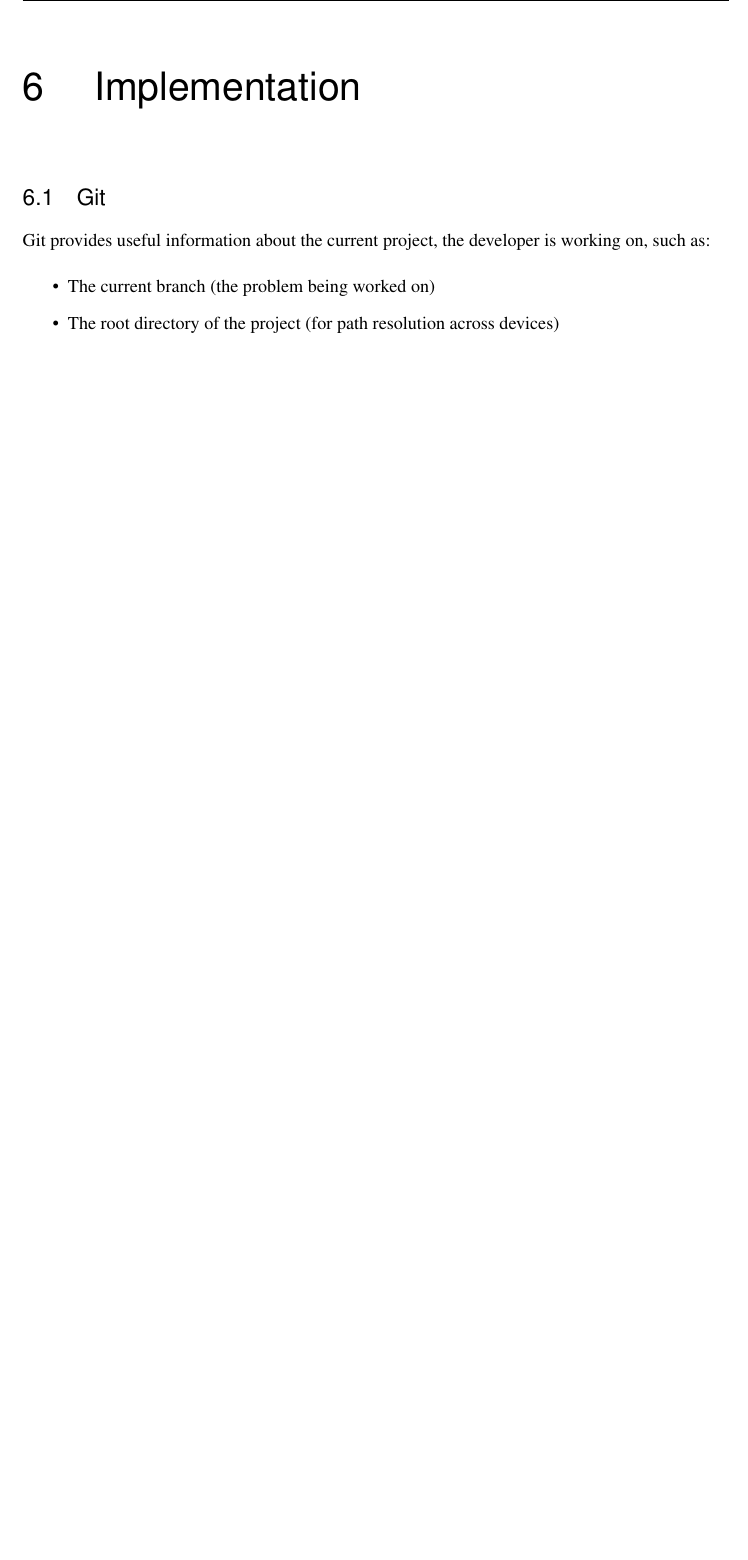
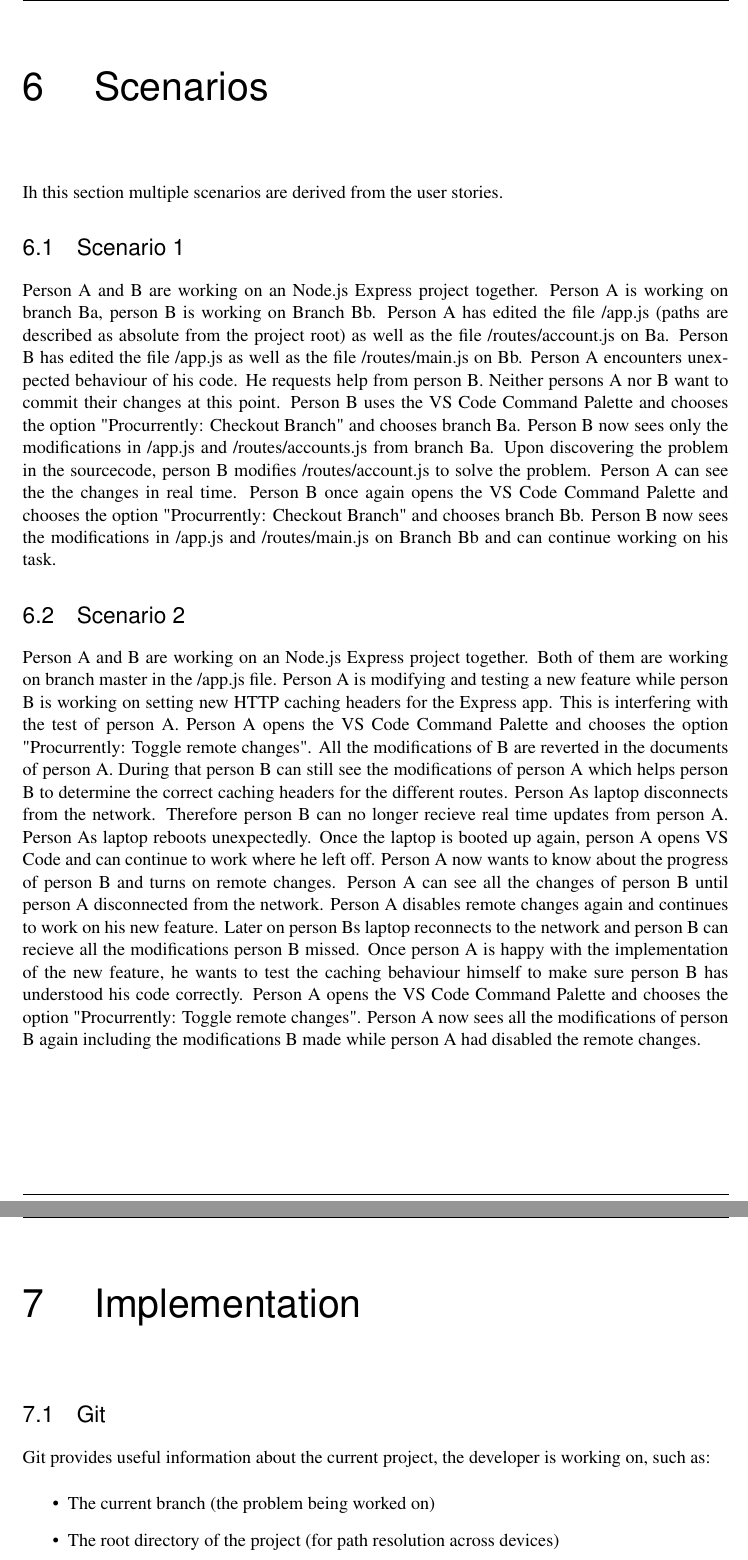
Before and after one commit to INSO-TUWien/Procurrently, a LaTeX thesis (thesis_latex/thesis.tex, which reads thesis_latex/chapters/Userstories.tex): part of page 21 of 33 before the commit and two parts of pages 21 and 22 of 34 after it, the two joined at a grey line, cut at the place of the change, the shorter picture padded with empty space. Compiled offline with pdfLaTeX.

Commit message:
added scenarios

```diff
--- a/thesis_latex/chapters/Userstories.tex
+++ b/thesis_latex/chapters/Userstories.tex
@@ -13,3 +13,33 @@ As a programmer I do not want to configure a second version control system when
 As a programmer I do not want files covered by my .gitignore configuration to be shared with others.
 
 As a programmer I want to be able to edit files with up to 4 people at a time. A file can have up to 30.000 characters.
+
+\chapter{Scenarios}
+Ih this section multiple scenarios are derived from the user stories.
+
+\section{Scenario 1}
+Person A and B are working on an Node.js Express project together. Person A is working on branch Ba, person B is working on Branch Bb.
+Person A has edited the file /app.js (paths are described as absolute from the project root) as well as the file /routes/account.js on Ba.
+Person B has edited the file /app.js as well as the file /routes/main.js on Bb.
+Person A encounters unexpected behaviour of his code. He requests help from person B.
+Neither persons A nor B want to commit their changes at this point.
+Person B uses the VS Code Command Palette and chooses the option "Procurrently: Checkout Branch" and chooses branch Ba.
+Person B now sees only the modifications in /app.js and /routes/accounts.js from branch Ba.
+Upon discovering the problem in the sourcecode, person B modifies /routes/account.js to solve the problem.
+Person A can see the the changes in real time.
+Person B once again opens the VS Code Command Palette and chooses the option "Procurrently: Checkout Branch" and chooses branch Bb.
+Person B now sees the modifications in /app.js and /routes/main.js on Branch Bb and can continue working on his task.
+
+\section{Scenario 2}
+Person A and B are working on an Node.js Express project together. Both of them are working on branch master in the /app.js file.
+Person A is modifying and testing a new feature while person B is working on setting new HTTP caching headers for the Express app.
+This is interfering with the test of person A. Person A opens the VS Code Command Palette and chooses the option "Procurrently: Toggle remote changes".
+All the modifications of B are reverted in the documents of person A.
+During that person B can still see the modifications of person A which helps person B to determine the correct caching headers for the different routes.
+Person As laptop disconnects from the network. Therefore person B can no longer recieve real time updates from person A.
+Person As laptop reboots unexpectedly. Once the laptop is booted up again, person A opens VS Code and can continue to work where he left off.
+Person A now wants to know about the progress of person B and turns on remote changes. Person A can see all the changes of person B until person A disconnected from the network. Person A disables remote changes again and continues to work on his new feature.
+Later on person Bs laptop reconnects to the network and person B can recieve all the modifications person B missed.
+Once person A is happy with the implementation of the new feature, he wants to test the caching behaviour himself to make sure person B has understood his code correctly.
+Person A opens the VS Code Command Palette and chooses the option "Procurrently: Toggle remote changes".
+Person A now sees all the modifications of person B again including the modifications B made while person A had disabled the remote changes.
```
Also changed, not shown: thesis_latex/thesis.pdf, thesis_latex/chapters/Userstories.tex (2 more changed lines), 4 other files.
